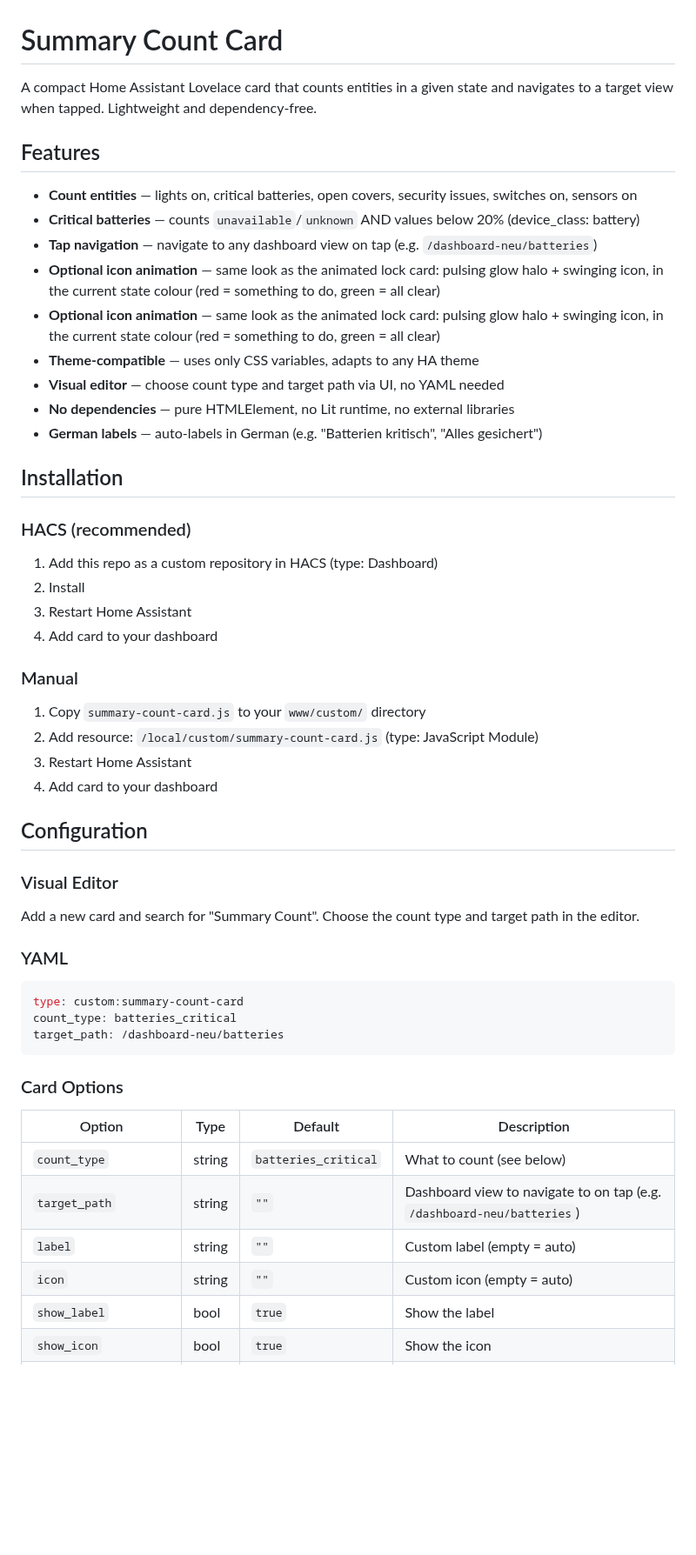
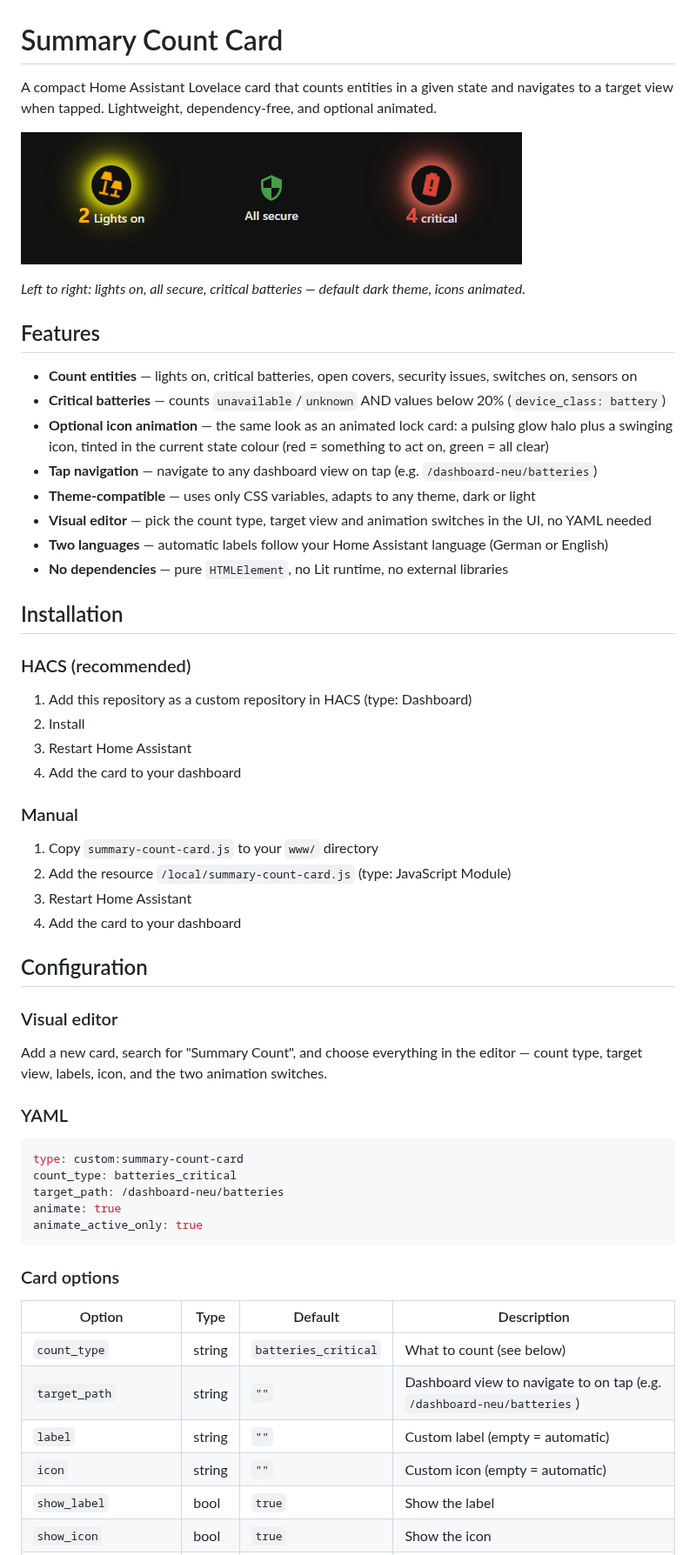
Before and after one commit to Pissbirne/summary-count-card, a Markdown page: README.md, the part around one of its changes. Shown at 87% size. Drawn GitHub-style; pictures changed too: images/overview.png (added); blank space fills up the shorter version.

````diff
--- a/README.md
+++ b/README.md
@@ -1,53 +1,59 @@
 # Summary Count Card
 
-A compact Home Assistant Lovelace card that counts entities in a given state and navigates to a target view when tapped. Lightweight and dependency-free.
+A compact Home Assistant Lovelace card that counts entities in a given state and navigates to a target view when tapped. Lightweight, dependency-free, and optional animated.
+
+![Summary Count Card](images/overview.png)
+
+*Left to right: lights on, all secure, critical batteries — default dark theme, icons animated.*
 
 ## Features
 
 - **Count entities** — lights on, critical batteries, open covers, security issues, switches on, sensors on
-- **Critical batteries** — counts `unavailable`/`unknown` AND values below 20% (device_class: battery)
+- **Critical batteries** — counts `unavailable`/`unknown` AND values below 20% (`device_class: battery`)
+- **Optional icon animation** — the same look as an animated lock card: a pulsing glow halo plus a swinging icon, tinted in the current state colour (red = something to act on, green = all clear)
 - **Tap navigation** — navigate to any dashboard view on tap (e.g. `/dashboard-neu/batteries`)
-- **Optional icon animation** — same look as the animated lock card: pulsing glow halo + swinging icon, in the current state colour (red = something to do, green = all clear)
-- **Optional icon animation** — same look as the animated lock card: pulsing glow halo + swinging icon, in the current state colour (red = something to do, green = all clear)
-- **Theme-compatible** — uses only CSS variables, adapts to any HA theme
-- **Visual editor** — choose count type and target path via UI, no YAML needed
-- **No dependencies** — pure HTMLElement, no Lit runtime, no external libraries
-- **German labels** — auto-labels in German (e.g. "Batterien kritisch", "Alles gesichert")
+- **Theme-compatible** — uses only CSS variables, adapts to any theme, dark or light
+- **Visual editor** — pick the count type, target view and animation switches in the UI, no YAML needed
+- **Two languages** — automatic labels follow your Home Assistant language (German or English)
+- **No dependencies** — pure `HTMLElement`, no Lit runtime, no external libraries
 
 ## Installation
 
 ### HACS (recommended)
-1. Add this repo as a custom repository in HACS (type: Dashboard)
+1. Add this repository as a custom repository in HACS (type: Dashboard)
 2. Install
 3. Restart Home Assistant
-4. Add card to your dashboard
+4. Add the card to your dashboard
 
 ### Manual
-1. Copy `summary-count-card.js` to your `www/custom/` directory
-2. Add resource: `/local/custom/summary-count-card.js` (type: JavaScript Module)
+1. Copy `summary-count-card.js` to your `www/` directory
+2. Add the resource `/local/summary-count-card.js` (type: JavaScript Module)
 3. Restart Home Assistant
-4. Add card to your dashboard
+4. Add the card to your dashboard
 
 ## Configuration
 
-### Visual Editor
-Add a new card and search for "Summary Count". Choose the count type and target path in the editor.
+### Visual editor
+Add a new card, search for "Summary Count", and choose everything in the editor — count type, target view, labels, icon, and the two animation switches.
 
 ### YAML
+
 ```yaml
 type: custom:summary-count-card
 count_type: batteries_critical
 target_path: /dashboard-neu/batteries
+animate: true
+animate_active_only: true
 ```
 
-### Card Options
+### Card options
 
 | Option | Type | Default | Description |
 |--------|------|---------|-------------|
 | `count_type` | string | `batteries_critical` | What to count (see below) |
 | `target_path` | string | `""` | Dashboard view to navigate to on tap (e.g. `/dashboard-neu/batteries`) |
-| `label` | string | `""` | Custom label (empty = auto) |
-| `icon` | string | `""` | Custom icon (empty = auto) |
+| `label` | string | `""` | Custom label (empty = automatic) |
+| `icon` | string | `""` | Custom icon (empty = automatic) |
 | `show_label` | bool | `true` | Show the label |
 | `show_icon` | bool | `true` | Show the icon |
 | `color_mode` | string | `"auto"` | `"auto"` or `"none"` |
````
Also changed, not shown: other parts of README.md (+37 -28 lines), images/animation.png (added), 1 other file.
